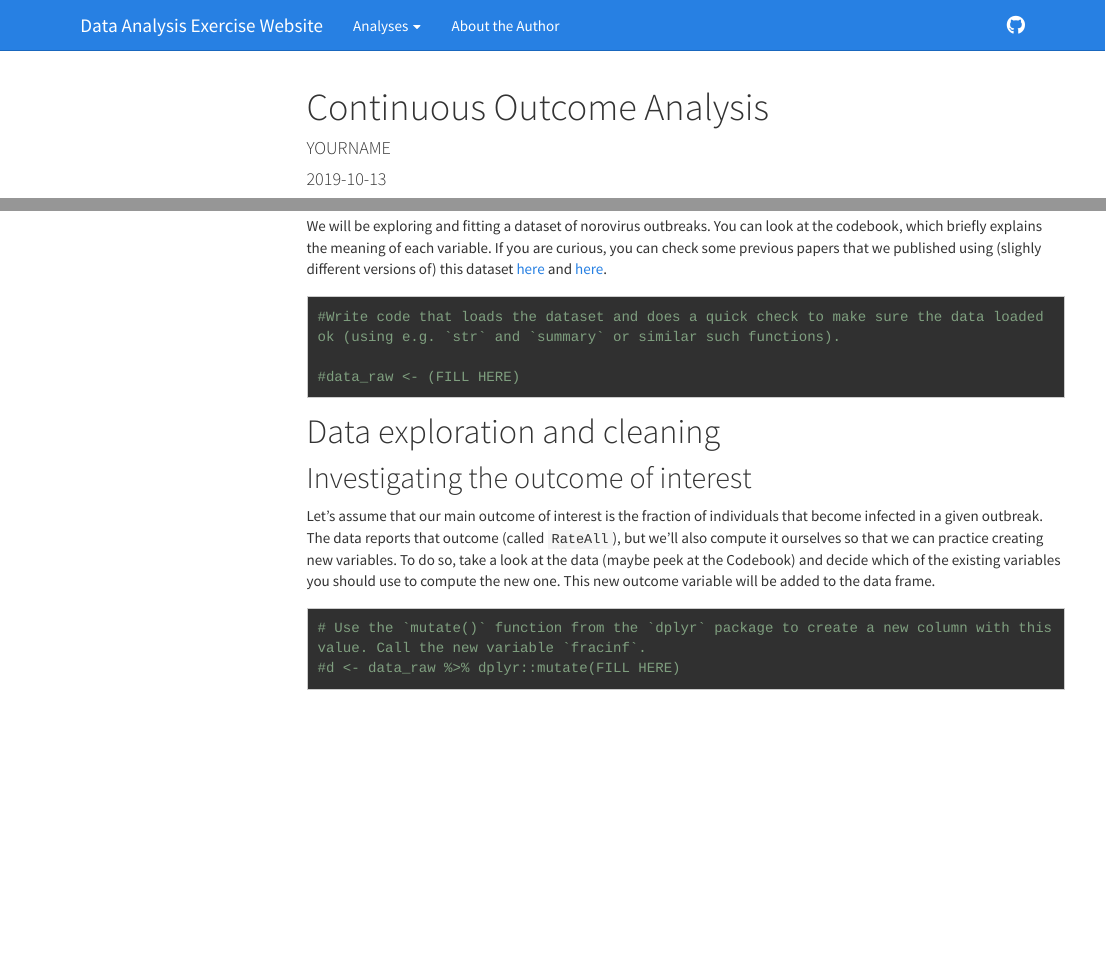
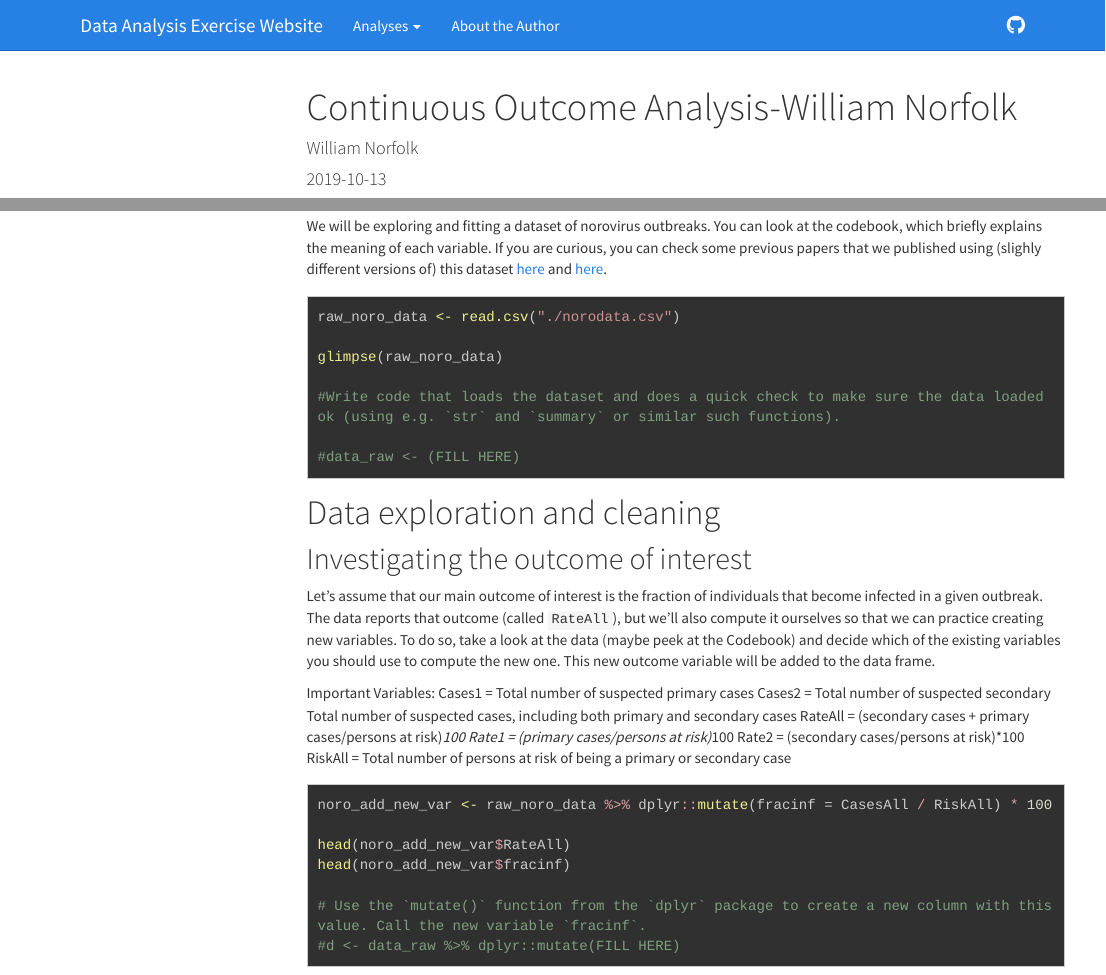
Before and after one commit to MeganSarah/William-Norfolk-Data-Analysis, an R Markdown document (Continuous_Outcome_Analysis.Rmd): the page in a window 1100 px wide, from its top, and a second part further down, joined at a grey line. Rendered offline with R 4.5, knitr and Pandoc, with nearby package versions; the code chunks are not run, so their results and figures are left out; menus at the side of the page are left out; long lines of code are wrapped.

Commit message:
Data Load, Testing, and Start

````diff
--- a/Continuous_Outcome_Analysis.Rmd
+++ b/Continuous_Outcome_Analysis.Rmd
@@ -1,6 +1,6 @@
 ---
-title: Continuous Outcome Analysis
-author: YOURNAME
+title: Continuous Outcome Analysis-William Norfolk
+author: William Norfolk
 date: "`r Sys.Date()`"
 #bibliography: ../media/references.bib
 output:
@@ -38,6 +38,11 @@ library('earth')
 We will be exploring and fitting a dataset of norovirus outbreaks. You can look at the codebook, which briefly explains the meaning of each variable. If you are curious, you can check some previous papers that we published using (slighly different versions of) this dataset [here](http://handelgroup.uga.edu/publication/devasia15epiinf/) and [here](http://handelgroup.uga.edu/publication/desai2012cid/).
 
 ```{r loaddata}
+
+raw_noro_data <- read.csv("./norodata.csv")
+
+glimpse(raw_noro_data)
+
 #Write code that loads the dataset and does a quick check to make sure the data loaded ok (using e.g. `str` and `summary` or similar such functions).
 
 #data_raw <- (FILL HERE)
@@ -52,7 +57,22 @@ We will be exploring and fitting a dataset of norovirus outbreaks. You can look
 
 Let's assume that our main outcome of interest is the fraction of individuals that become infected in a given outbreak. The data reports that outcome (called `RateAll`), but we'll also compute it ourselves so that we can practice creating new variables. To do so, take a look at the data (maybe peek at the Codebook) and decide which of the existing variables you should use to compute the new one. This new outcome variable will be added to the data frame.
 
+Important Variables:
+Cases1 = Total number of suspected primary cases
+Cases2 = Total number of suspected secondary
+Total number of suspected cases, including both primary and secondary cases
+RateAll = (secondary cases + primary cases/persons at risk)*100
+Rate1 = (primary cases/persons at risk)*100
+Rate2 = (secondary cases/persons at risk)*100
+RiskAll = Total number of persons at risk of being a primary or secondary case
+
 ```{r createvar}
+
+noro_add_new_var <- raw_noro_data %>% dplyr::mutate(fracinf = CasesAll / RiskAll) * 100
+
+head(noro_add_new_var$RateAll)
+head(noro_add_new_var$fracinf)
+
 # Use the `mutate()` function from the `dplyr` package to create a new column with this value. Call the new variable `fracinf`.
 #d <- data_raw %>% dplyr::mutate(FILL HERE)
 ```
````
Also changed, not shown: Continuous_Outcome_Analysis.Rmd (2 more changed lines), 1 other file.
